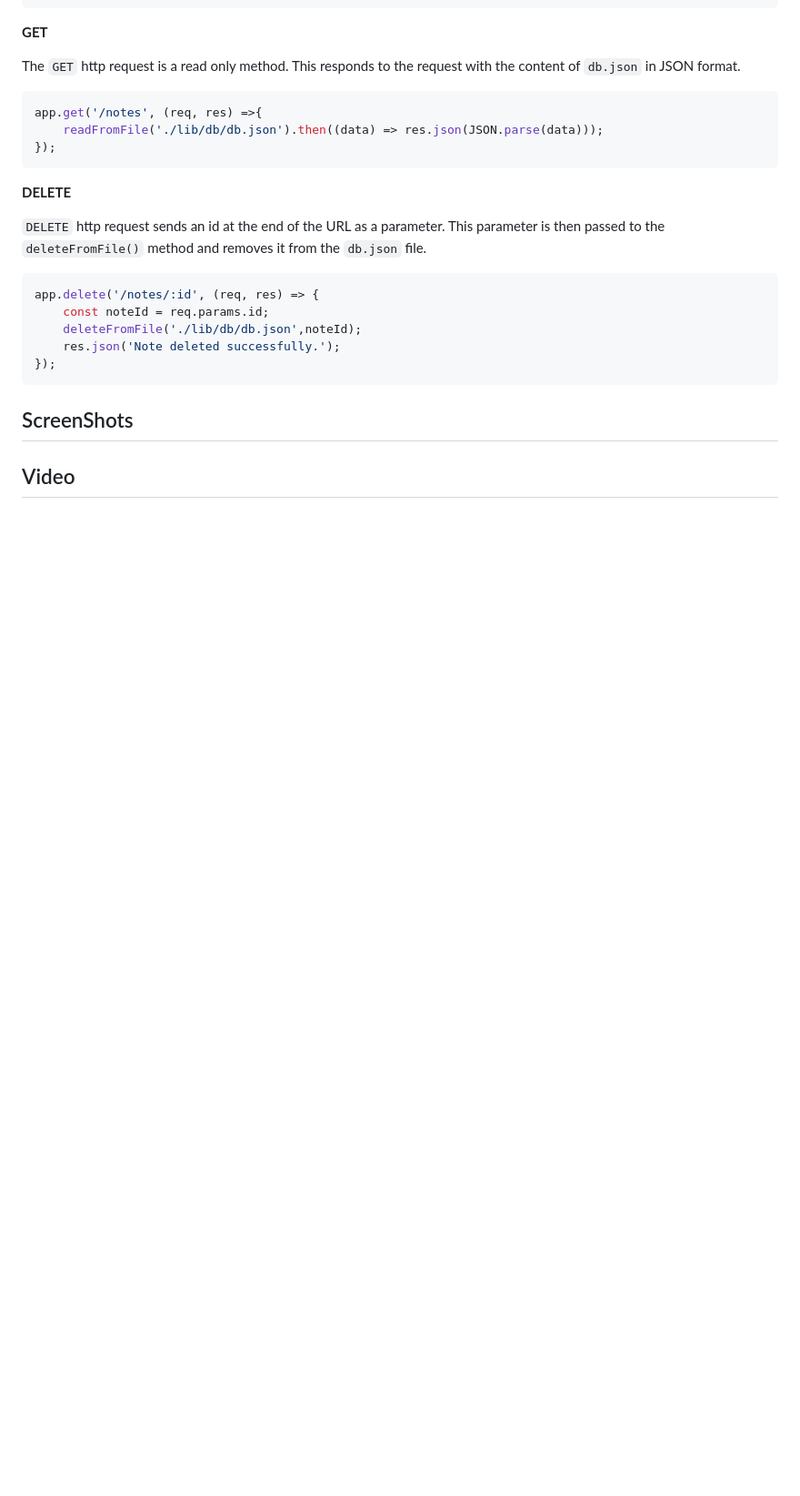
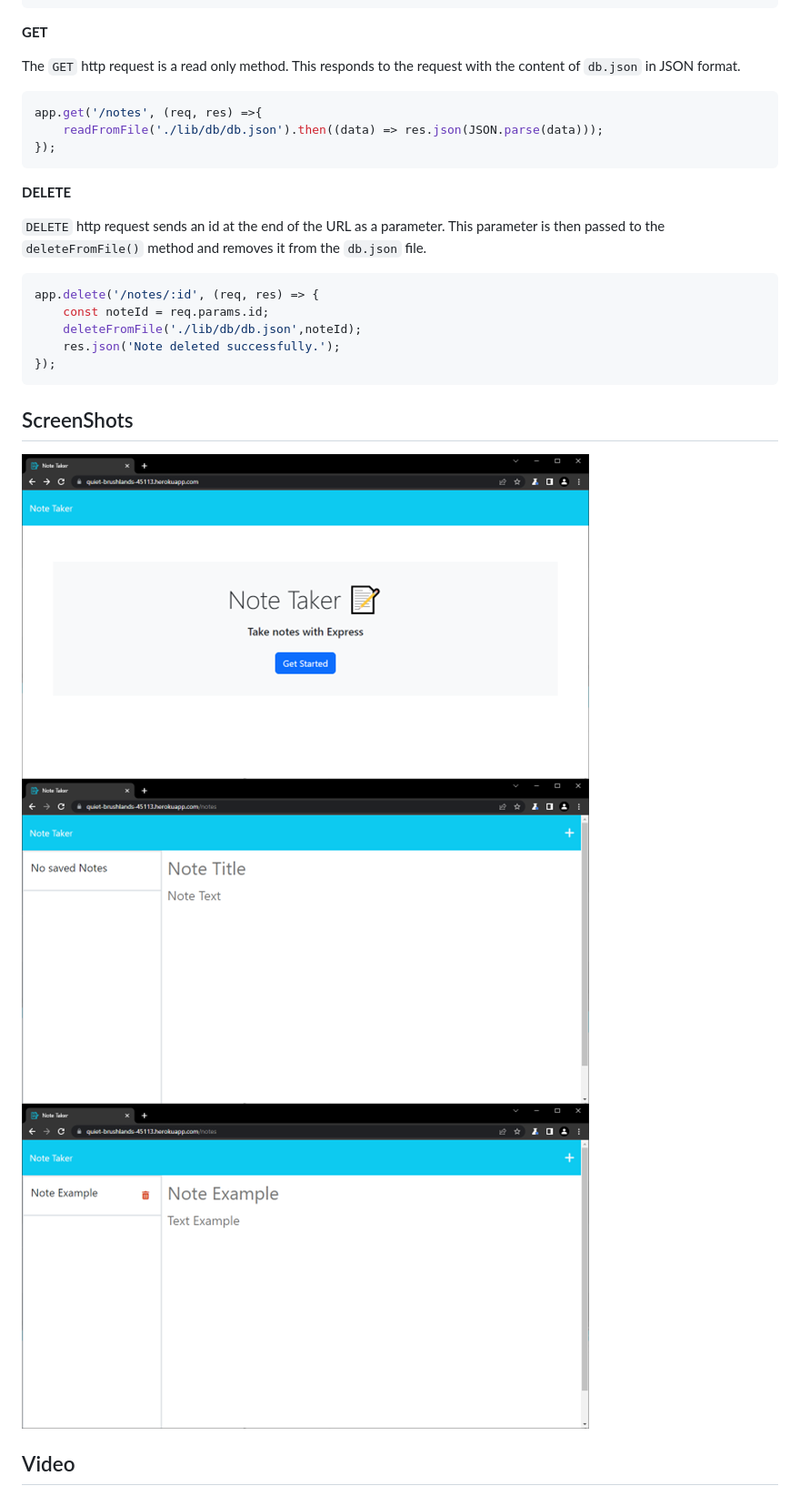
Before and after one commit to santis1001/Note_Taker, a Markdown page: README.md, the part around the change printed below. Shown: that part at 91% size. Rendered like a GitHub page; pictures changed too: assets/screenshots/emptynotes.png (added), assets/screenshots/mainscreen.png (added), assets/screenshots/oneentrynotes.png (added); blank space fills up the shorter version.

Commit message:
Readme Completed

````diff
--- a/README.md
+++ b/README.md
@@ -124,5 +125,9 @@ app.delete('/notes/:id', (req, res) => {
 });
 ```
 ## ScreenShots
+![Index img](./assets/screenshots/mainscreen.png)
+![Emply note list img](./assets/screenshots/emptynotes.png)
+![One Entry list img](./assets/screenshots/oneentrynotes.png)
+
 
 ## Video
````
Also changed, not shown: other parts of README.md (+5 -0 lines), assets/img/main.JPG (added), 1 other file.
